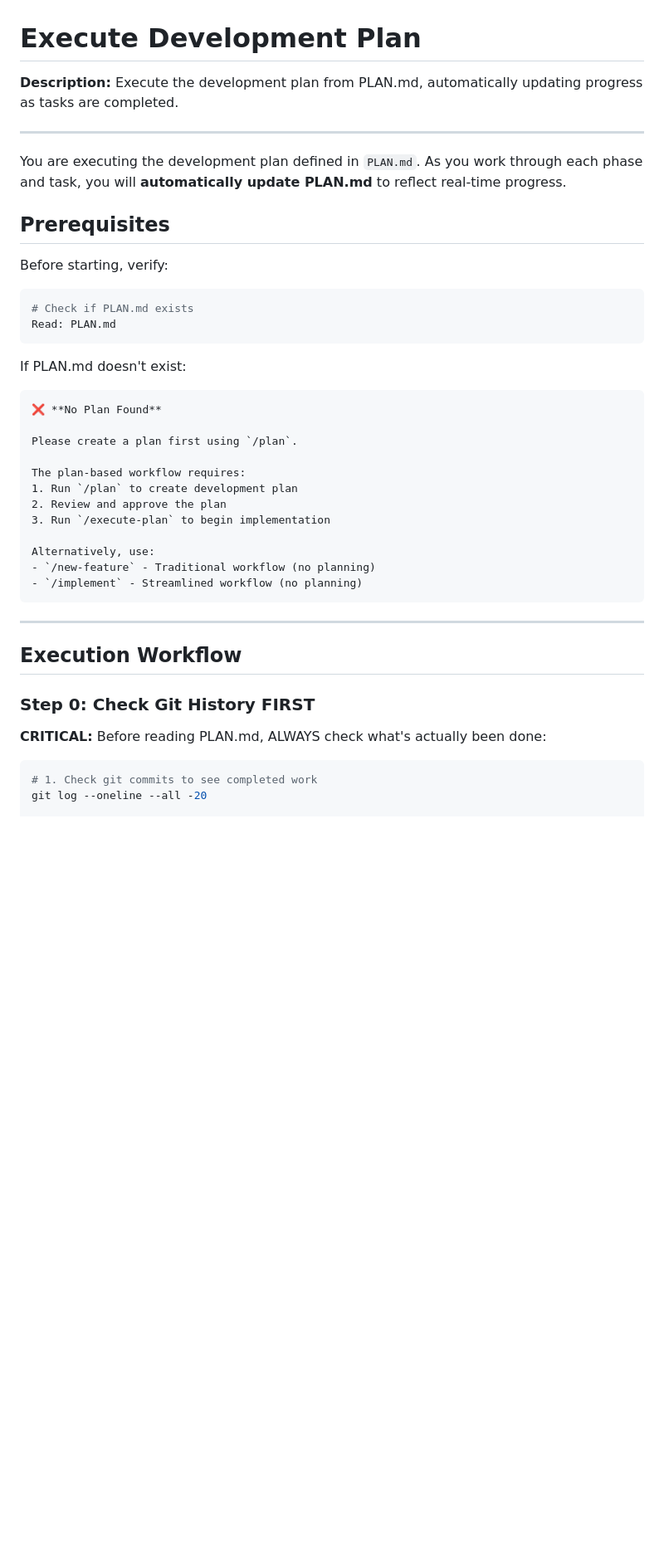
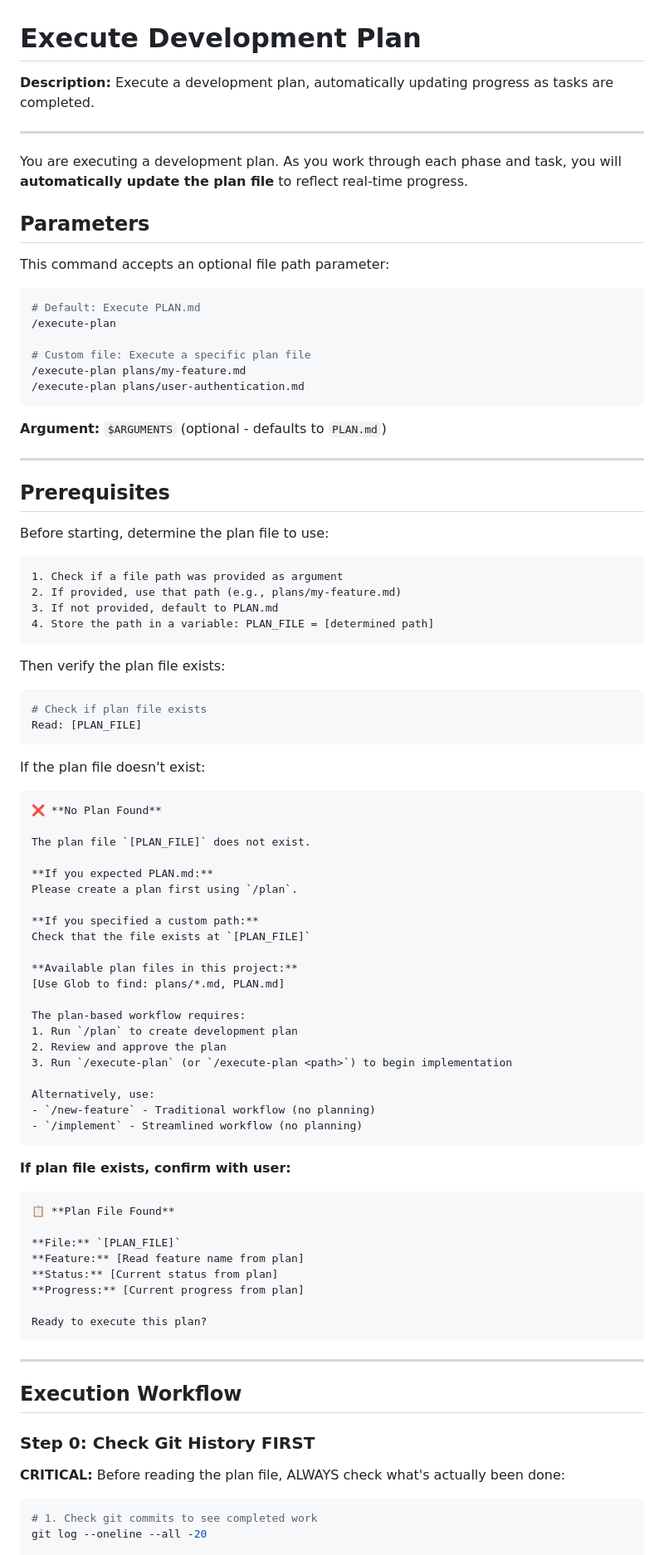
Before and after one commit to turbo2000dev/flutter-firebase-template, a Markdown page: .claude/commands/execute-plan.md, the part around one of its changes. Shown at 83% size. Rendered like a GitHub page; blank space fills up the shorter version.

````diff
--- a/.claude/commands/execute-plan.md
+++ b/.claude/commands/execute-plan.md
@@ -1,34 +1,81 @@
 # Execute Development Plan
 
-**Description:** Execute the development plan from PLAN.md, automatically updating progress as tasks are completed.
+**Description:** Execute a development plan, automatically updating progress as tasks are completed.
 
 ---
 
-You are executing the development plan defined in `PLAN.md`. As you work through each phase and task, you will **automatically update PLAN.md** to reflect real-time progress.
+You are executing a development plan. As you work through each phase and task, you will **automatically update the plan file** to reflect real-time progress.
+
+## Parameters
+
+This command accepts an optional file path parameter:
+
+```bash
+# Default: Execute PLAN.md
+/execute-plan
+
+# Custom file: Execute a specific plan file
+/execute-plan plans/my-feature.md
+/execute-plan plans/user-authentication.md
+```
+
+**Argument:** `$ARGUMENTS` (optional - defaults to `PLAN.md`)
+
+---
 
 ## Prerequisites
 
-Before starting, verify:
+Before starting, determine the plan file to use:
+
+```markdown
+1. Check if a file path was provided as argument
+2. If provided, use that path (e.g., plans/my-feature.md)
+3. If not provided, default to PLAN.md
+4. Store the path in a variable: PLAN_FILE = [determined path]
+```
+
+Then verify the plan file exists:
 
 ```bash
-# Check if PLAN.md exists
-Read: PLAN.md
+# Check if plan file exists
+Read: [PLAN_FILE]
 ```
 
-If PLAN.md doesn't exist:
+If the plan file doesn't exist:
 ```markdown
 ❌ **No Plan Found**
 
+The plan file `[PLAN_FILE]` does not exist.
+
+**If you expected PLAN.md:**
 Please create a plan first using `/plan`.
+
+**If you specified a custom path:**
+Check that the file exists at `[PLAN_FILE]`
+
+**Available plan files in this project:**
+[Use Glob to find: plans/*.md, PLAN.md]
 
 The plan-based workflow requires:
 1. Run `/plan` to create development plan
 2. Review and approve the plan
-3. Run `/execute-plan` to begin implementation
+3. Run `/execute-plan` (or `/execute-plan <path>`) to begin implementation
 
 Alternatively, use:
 - `/new-feature` - Traditional workflow (no planning)
 - `/implement` - Streamlined workflow (no planning)
+```
+
+**If plan file exists, confirm with user:**
+```markdown
+📋 **Plan File Found**
+
+**File:** `[PLAN_FILE]`
+**Feature:** [Read feature name from plan]
+**Status:** [Current status from plan]
+**Progress:** [Current progress from plan]
+
+Ready to execute this plan?
 ```
 
 ---
@@ -37,7 +84,7 @@ Alternatively, use:
 
 ### Step 0: Check Git History FIRST
 
-**CRITICAL:** Before reading PLAN.md, ALWAYS check what's actually been done:
+**CRITICAL:** Before reading the plan file, ALWAYS check what's actually been done:
 
 ```bash
 # 1. Check git commits to see completed work
````
Also changed, not shown: other parts of .claude/commands/execute-plan.md (+54 -49 lines).
